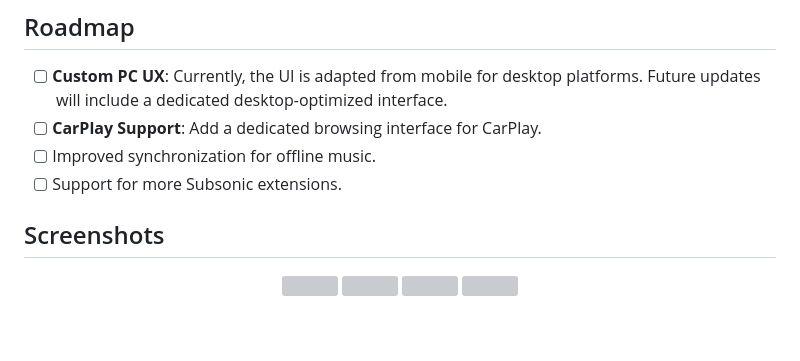
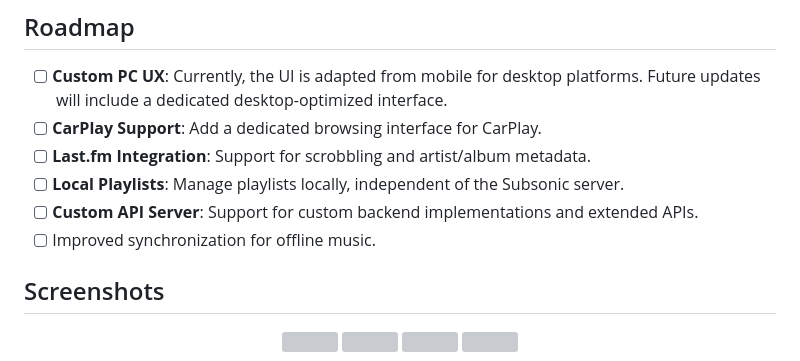
Before and after one commit to dddevid/Musly, a Markdown page: README.md, the part around the change. Rendered like a GitHub page; blank space fills up the shorter version; grey boxes are pictures that could not be loaded.

Commit message:
Expand roadmap with Last.fm, local playlists, and custom API support

```diff
--- a/README.md
+++ b/README.md
@@ -42,8 +42,10 @@ You can download the latest beta release (APK for Android) from the GitHub relea
 
 - [ ] **Custom PC UX**: Currently, the UI is adapted from mobile for desktop platforms. Future updates will include a dedicated desktop-optimized interface.
 - [ ] **CarPlay Support**: Add a dedicated browsing interface for CarPlay.
+- [ ] **Last.fm Integration**: Support for scrobbling and artist/album metadata.
+- [ ] **Local Playlists**: Manage playlists locally, independent of the Subsonic server.
+- [ ] **Custom API Server**: Support for custom backend implementations and extended APIs.
 - [ ] Improved synchronization for offline music.
-- [ ] Support for more Subsonic extensions.
 
 ## Screenshots
 
```
